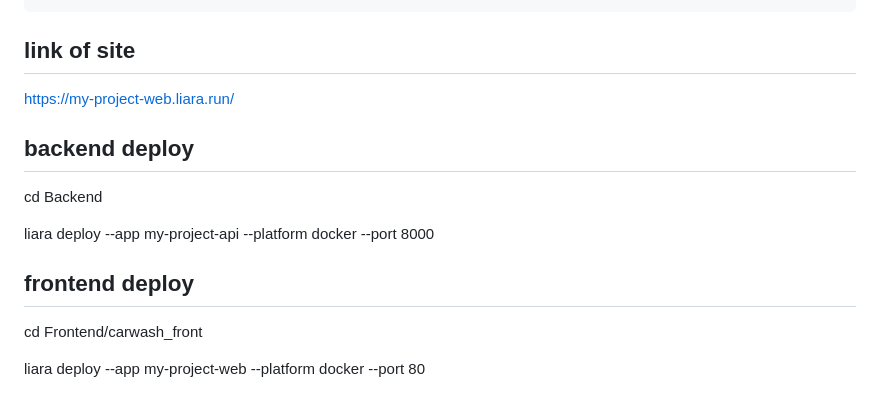
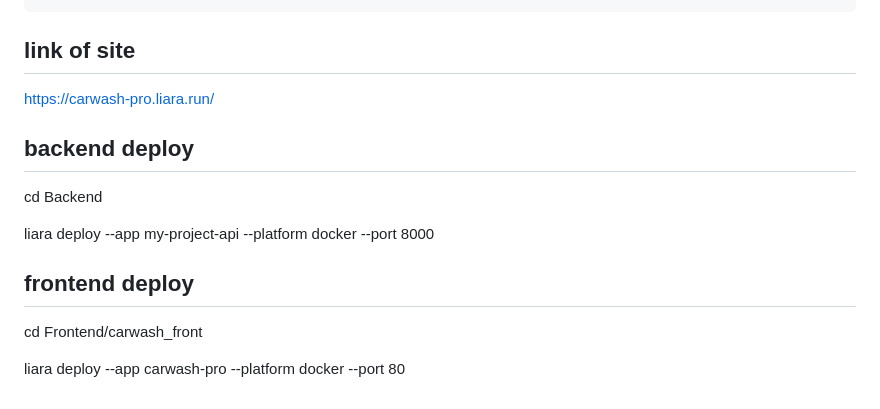
Before and after one commit to SamanEsmaeili3/smart_carwash_service_system, a Markdown page: README.md, the part around the change. GitHub-like rendering.

Commit message:
update README documentation

```diff
--- a/README.md
+++ b/README.md
@@ -111,7 +111,7 @@ Then, commit the updated `requirements.txt` file to git.
 
 
 ## link of site
-https://my-project-web.liara.run/
+https://carwash-pro.liara.run/
 
 
 
@@ -125,4 +125,4 @@ liara deploy --app my-project-api --platform docker --port 8000
 ## frontend deploy
 cd Frontend/carwash_front
 
-liara deploy --app my-project-web --platform docker --port 80
+liara deploy --app carwash-pro --platform docker --port 80
```
